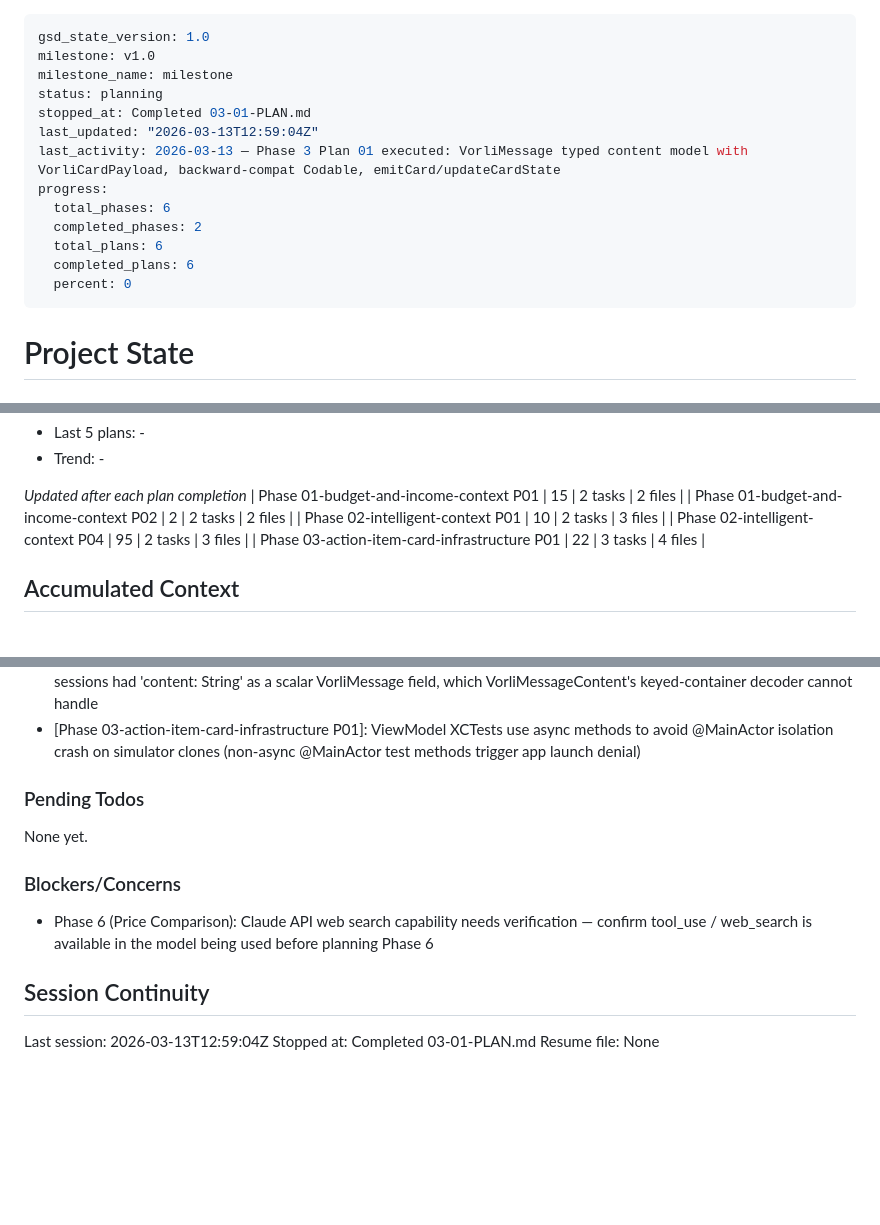
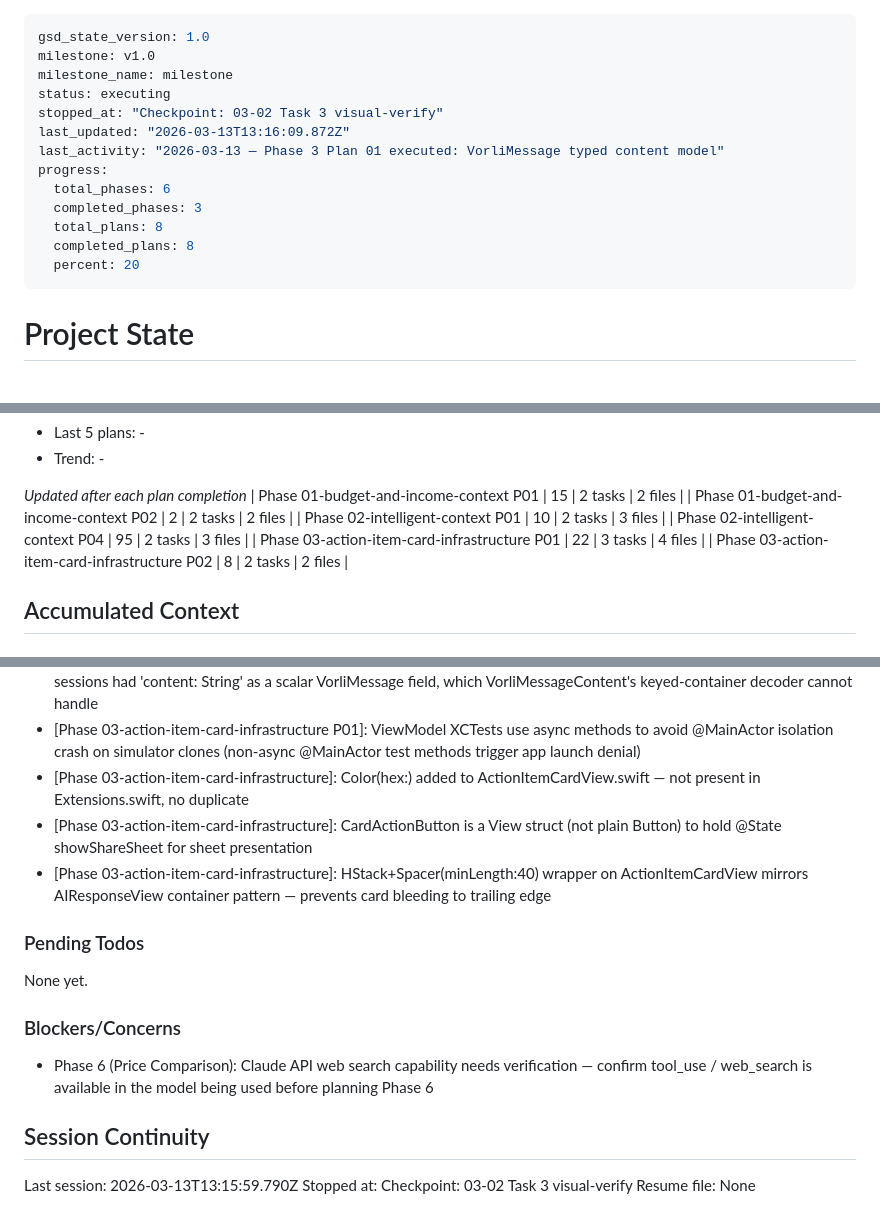
Before and after one commit to bogstebole/vorli, a Markdown page: .planning/STATE.md, 3 parts joined by grey strips. GitHub-like rendering; blank space fills up the shorter version.

Commit message:
docs(03-02): complete ActionItemCardView plan — awaiting visual checkpoint
- 03-02-SUMMARY.md created: ActionItemCardView + ChatMessagesView card branching
- STATE.md updated: session, decisions, metrics
- ROADMAP.md updated: Phase 3 progress (2/2 plans)
- Paused at Task 3 human-verify checkpoint

```diff
--- a/.planning/STATE.md
+++ b/.planning/STATE.md
@@ -2,16 +2,16 @@
 gsd_state_version: 1.0
 milestone: v1.0
 milestone_name: milestone
-status: planning
-stopped_at: Completed 03-01-PLAN.md
-last_updated: "2026-03-13T12:59:04Z"
-last_activity: 2026-03-13 — Phase 3 Plan 01 executed: VorliMessage typed content model with VorliCardPayload, backward-compat Codable, emitCard/updateCardState
+status: executing
+stopped_at: "Checkpoint: 03-02 Task 3 visual-verify"
+last_updated: "2026-03-13T13:16:09.872Z"
+last_activity: "2026-03-13 — Phase 3 Plan 01 executed: VorliMessage typed content model"
 progress:
   total_phases: 6
-  completed_phases: 2
-  total_plans: 6
-  completed_plans: 6
-  percent: 0
+  completed_phases: 3
+  total_plans: 8
+  completed_plans: 8
+  percent: 20
 ---
 
 # Project State
@@ -55,6 +55,7 @@ Progress: [██░░░░░░░░] ~20%
 | Phase 02-intelligent-context P01 | 10 | 2 tasks | 3 files |
 | Phase 02-intelligent-context P04 | 95 | 2 tasks | 3 files |
 | Phase 03-action-item-card-infrastructure P01 | 22 | 3 tasks | 4 files |
+| Phase 03-action-item-card-infrastructure P02 | 8 | 2 tasks | 2 files |
 
 ## Accumulated Context
 
@@ -77,6 +78,9 @@ Recent decisions affecting current work:
 - [Phase 02-intelligent-context]: Quick prompts (REPORT_MONTH/REPORT_WEEK) bypass Haiku classification — map directly to .thisMonth/.thisWeek
 - [Phase 03-action-item-card-infrastructure P01]: Backward-compat decode placed in VorliMessage.init(from:) — old sessions had 'content: String' as a scalar VorliMessage field, which VorliMessageContent's keyed-container decoder cannot handle
 - [Phase 03-action-item-card-infrastructure P01]: ViewModel XCTests use async methods to avoid @MainActor isolation crash on simulator clones (non-async @MainActor test methods trigger app launch denial)
+- [Phase 03-action-item-card-infrastructure]: Color(hex:) added to ActionItemCardView.swift — not present in Extensions.swift, no duplicate
+- [Phase 03-action-item-card-infrastructure]: CardActionButton is a View struct (not plain Button) to hold @State showShareSheet for sheet presentation
+- [Phase 03-action-item-card-infrastructure]: HStack+Spacer(minLength:40) wrapper on ActionItemCardView mirrors AIResponseView container pattern — prevents card bleeding to trailing edge
 
 ### Pending Todos
 
@@ -88,6 +92,6 @@ None yet.
 
 ## Session Continuity
 
-Last session: 2026-03-13T12:59:04Z
-Stopped at: Completed 03-01-PLAN.md
+Last session: 2026-03-13T13:15:59.790Z
+Stopped at: Checkpoint: 03-02 Task 3 visual-verify
 Resume file: None
```
Also changed, not shown: .planning/ROADMAP.md (+2 -2 lines), 1 other file.
